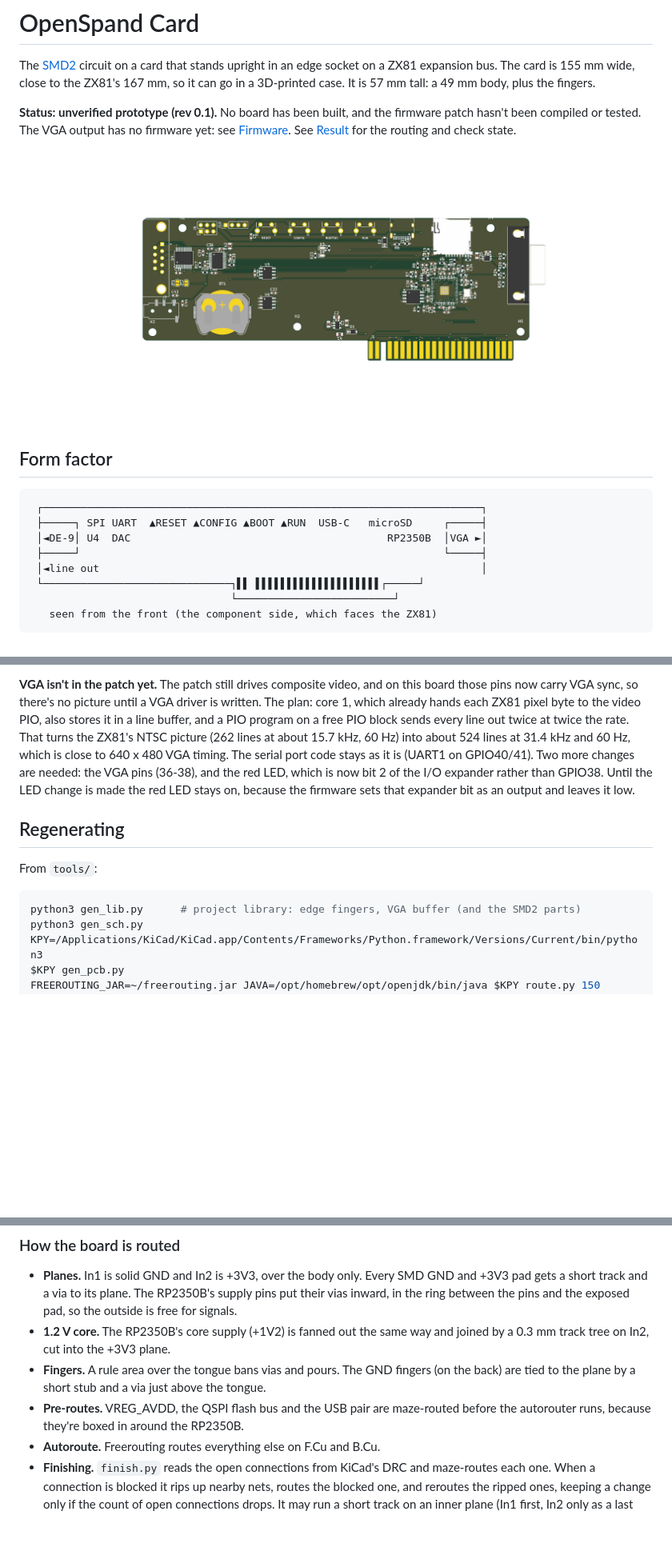
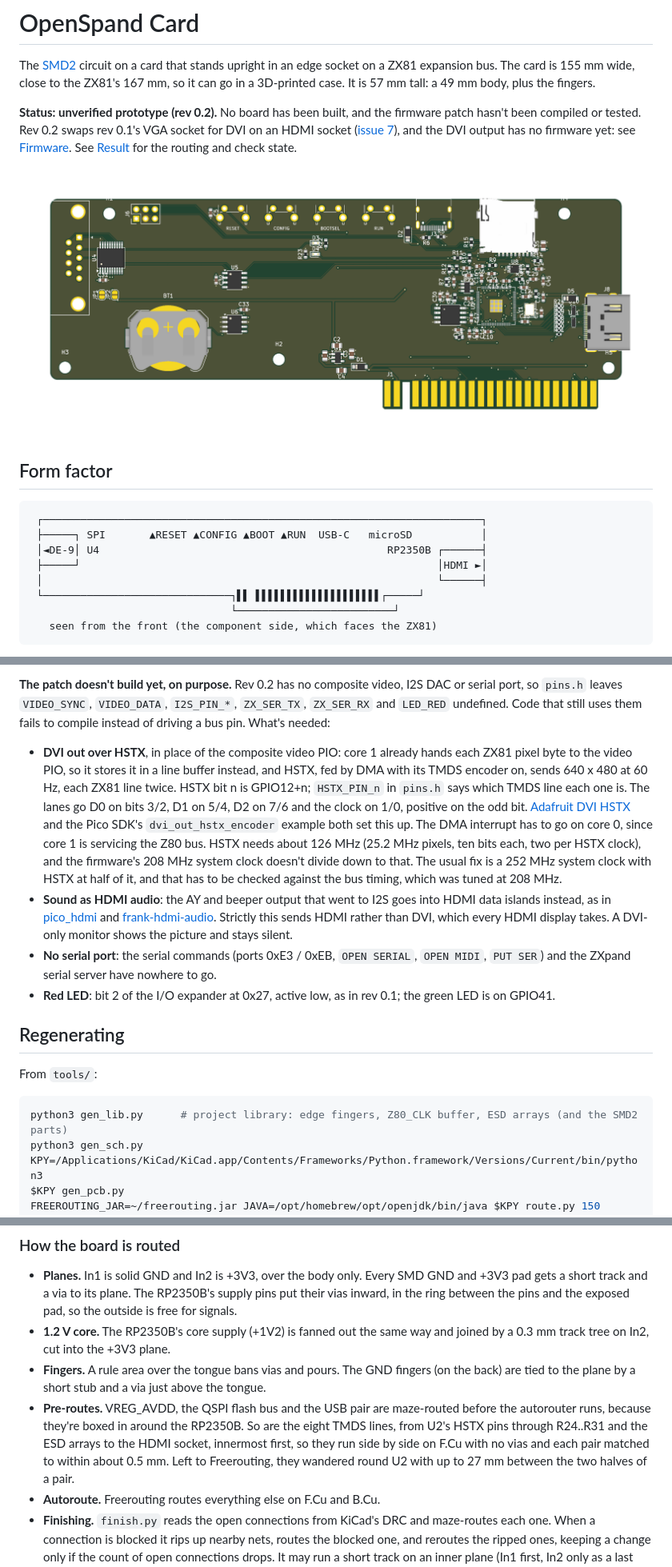
Before and after one commit to timex-sinclair-projects/openspand-smd, a Markdown page: card/README.md, 3 parts joined by grey strips. Shown at 80% size. GitHub-like rendering; pictures changed too: card/docs/card-top.png; blank space fills up the shorter version.

````diff
--- a/card/README.md
+++ b/card/README.md
@@ -4,8 +4,11 @@ The [SMD2](../smd2/README.md) circuit on a card that stands upright in an edge s
 ZX81 expansion bus. The card is 155 mm wide, close to the ZX81's 167 mm, so it can go in a
 3D-printed case. It is 57 mm tall: a 49 mm body, plus the fingers.
 
-**Status: unverified prototype (rev 0.1).** No board has been built, and the firmware patch
-hasn't been compiled or tested. The VGA output has no firmware yet: see [Firmware](#firmware). See [Result](#result) for the routing and check state.
+**Status: unverified prototype (rev 0.2).** No board has been built, and the firmware patch
+hasn't been compiled or tested. Rev 0.2 swaps rev 0.1's VGA socket for DVI on an HDMI socket
+([issue 7](https://github.com/timex-sinclair-projects/openspand-smd/issues/7)), and the DVI
+output has no firmware yet: see [Firmware](#firmware). See [Result](#result) for the routing and
+check state.
 
 ![The card, component side](docs/card-top.png)
 
@@ -13,10 +16,10 @@ hasn't been compiled or tested. The VGA output has no firmware yet: see [Firmwar
 
 ```
  ┌──────────────────────────────────────────────────────────────────────┐
- ├─────┐ SPI UART  ▲RESET ▲CONFIG ▲BOOT ▲RUN  USB-C   microSD     ┌─────┤
- │◄DE-9│ U4  DAC                                         RP2350B  │VGA ►│
- ├─────┘                                                          └─────┤
- │◄line out                                                             │
+ ├─────┐ SPI       ▲RESET ▲CONFIG ▲BOOT ▲RUN  USB-C   microSD           │
+ │◄DE-9│ U4                                              RP2350B ┌──────┤
+ ├─────┘                                                         │HDMI ►│
+ │                                                               └──────┤
  └──────────────────────────────┐▌▌ ▌▌▌▌▌▌▌▌▌▌▌▌▌▌▌▌▌▌▌▌┌─────┘
                                 └─────────────────────────┘
    seen from the front (the component side, which faces the ZX81)
@@ -146,21 +163,36 @@ handling with a GPIO base.
 
-**VGA isn't in the patch yet.** The patch still drives composite video, and on this board
-those pins now carry VGA sync, so there's no picture until a VGA driver is written. The
-plan: core 1, which already hands each ZX81 pixel byte to the video PIO, also stores it
-in a line buffer, and a PIO program on a free PIO block sends every line out twice at
-twice the rate. That turns the ZX81's NTSC picture (262 lines at about 15.7 kHz, 60 Hz)
-into about 524 lines at 31.4 kHz and 60 Hz, which is close to 640 x 480 VGA timing. The
-serial port code stays as it is (UART1 on GPIO40/41). Two more changes are needed: the VGA
-pins (36-38), and the red LED, which is now bit 2 of the I/O expander rather than GPIO38.
-Until the LED change is made the red LED stays on, because the firmware sets that expander
-bit as an output and leaves it low.
+**The patch doesn't build yet, on purpose.** Rev 0.2 has no composite video, I2S DAC or
+serial port, so `pins.h` leaves `VIDEO_SYNC`, `VIDEO_DATA`, `I2S_PIN_*`, `ZX_SER_TX`,
+`ZX_SER_RX` and `LED_RED` undefined. Code that still uses them fails to compile instead of
+driving a bus pin. What's needed:
+
+- **DVI out over HSTX**, in place of the composite video PIO: core 1 already hands each ZX81
+  pixel byte to the video PIO, so it stores it in a line buffer instead, and HSTX, fed by
+  DMA with its TMDS encoder on, sends 640 x 480 at 60 Hz, each ZX81 line twice. HSTX bit n
+  is GPIO12+n; `HSTX_PIN_n` in `pins.h` says which TMDS line each one is. The lanes go
+  D0 on bits 3/2, D1 on 5/4, D2 on 7/6 and the clock on 1/0, positive on the odd bit.
+  [Adafruit DVI HSTX](https://github.com/adafruit/Adafruit-DVI-HSTX) and the Pico SDK's
+  `dvi_out_hstx_encoder` example both set this up. The DMA interrupt has to go on core 0,
+  since core 1 is servicing the Z80 bus. HSTX needs about 126 MHz (25.2 MHz pixels, ten
+  bits each, two per HSTX clock), and the firmware's 208 MHz system clock doesn't divide
+  down to that. The usual fix is a 252 MHz system clock with HSTX at half of it, and that
+  has to be checked against the bus timing, which was tuned at 208 MHz.
+- **Sound as HDMI audio**: the AY and beeper output that went to I2S goes into HDMI data
+  islands instead, as in [pico_hdmi](https://github.com/fliperama86/pico_hdmi) and
+  [frank-hdmi-audio](https://github.com/rh1tech/frank-hdmi-audio). Strictly this sends HDMI
+  rather than DVI, which every HDMI display takes. A DVI-only monitor shows the picture and
+  stays silent.
+- **No serial port**: the serial commands (ports 0xE3 / 0xEB, `OPEN SERIAL`, `OPEN MIDI`,
+  `PUT SER`) and the ZXpand serial server have nowhere to go.
+- **Red LED**: bit 2 of the I/O expander at 0x27, active low, as in rev 0.1; the green LED
+  is on GPIO41.
 
 ## Regenerating
 
 From `tools/`:
 
 ```bash
-python3 gen_lib.py      # project library: edge fingers, VGA buffer (and the SMD2 parts)
+python3 gen_lib.py      # project library: edge fingers, Z80_CLK buffer, ESD arrays (and the SMD2 parts)
 python3 gen_sch.py
 KPY=/Applications/KiCad/KiCad.app/Contents/Frameworks/Python.framework/Versions/Current/bin/python3
 $KPY gen_pcb.py
@@ -188,7 +220,10 @@ useful after a rule-only change in `gen_pcb.py`.
   back) are tied to the plane by a short stub and a via just above the tongue.
 - **Pre-routes.** VREG_AVDD, the QSPI flash bus and the USB
   pair are maze-routed before the autorouter runs, because they're boxed in around the
-  RP2350B.
+  RP2350B. So are the eight TMDS lines, from U2's HSTX pins through R24..R31 and the ESD
+  arrays to the HDMI socket, innermost first, so they run side by side on F.Cu with no
+  vias and each pair matched to within about 0.5 mm. Left to Freerouting, they wandered
+  round U2 with up to 27 mm between the two halves of a pair.
 - **Autoroute.** Freerouting routes everything else on F.Cu and B.Cu.
 - **Finishing.** `finish.py` reads the open connections from KiCad's DRC and maze-routes
   each one. When a connection is blocked it rips up nearby nets, routes the blocked one, and
````
Also changed, not shown: other parts of card/README.md (+66 -52 lines), README.md (+43 -30 lines), card/docs/card-render-back.png, card/docs/card-render-front.png, card/docs/copper-card.png, 14 other files.
